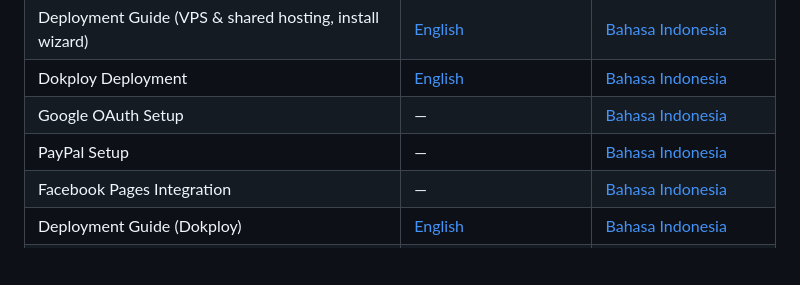
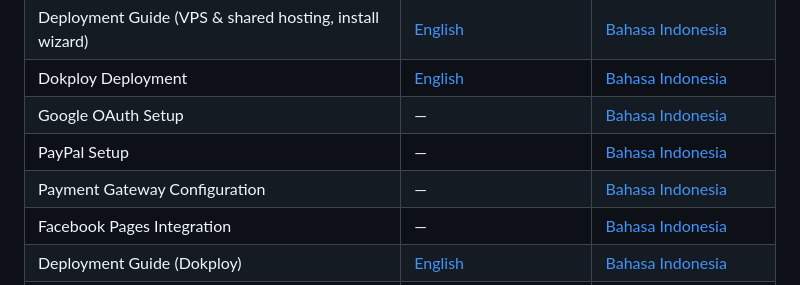
Before and after one commit to kukuhtw/fpdp, a Markdown page: documentation/README.md, the part around the change. Drawn GitHub-style; blank space fills up the shorter version.

Commit message:
feat: Update PayPal setup documentation and add Payment Gateway Configuration guide

```diff
--- a/documentation/README.md
+++ b/documentation/README.md
@@ -27,6 +27,7 @@ FPDP adalah personal digital home yang tidak terikat pada provider tertentu. Dok
 | Dokploy Deployment | [English](DOKPLOY-DEPLOYMENT.en.md) | [Bahasa Indonesia](DOKPLOY-DEPLOYMENT.id.md) |
 | Google OAuth Setup | — | [Bahasa Indonesia](GOOGLE-OAUTH-SETUP.id.md) |
 | PayPal Setup | — | [Bahasa Indonesia](PAYPAL-SETUP.id.md) |
+| Payment Gateway Configuration | — | [Bahasa Indonesia](PAYMENT-GATEWAY-CONFIGURATION.id.md) |
 | Facebook Pages Integration | — | [Bahasa Indonesia](FACEBOOK-INTEGRATION-SETUP.id.md) |
 | Deployment Guide (Dokploy) | [English](DOKPLOY-DEPLOYMENT.en.md) | [Bahasa Indonesia](DOKPLOY-DEPLOYMENT.id.md) |
 | API Contract | [English](API-CONTRACT.en.md) | [Bahasa Indonesia](API-CONTRACT.id.md) |
```
Also changed, not shown: documentation/PAYMENT-GATEWAY-CONFIGURATION.id.md (added, +234 -0 lines), documentation/PAYPAL-SETUP.id.md (+5 -5 lines).
